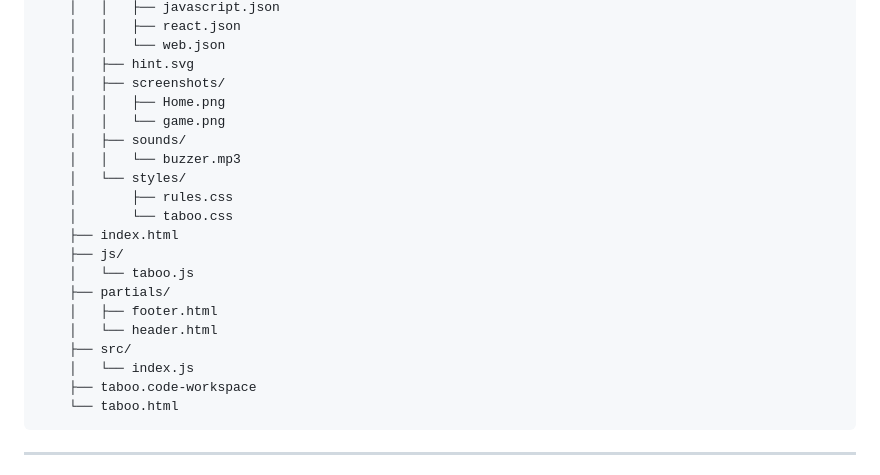
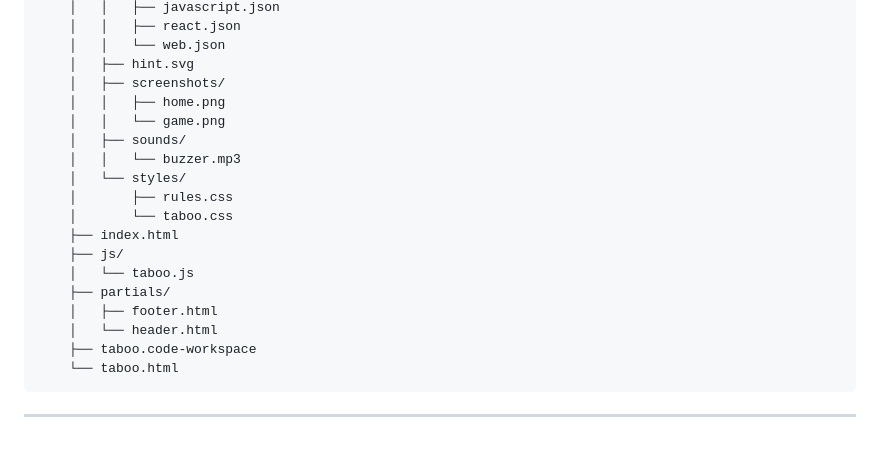
Before and after one commit to recursivezero/taboo, a Markdown page: README.md, the part around the change. GitHub-like rendering; blank space fills up the shorter version.

````diff
--- a/README.md
+++ b/README.md
@@ -87,7 +87,7 @@ No build tools. No framework lock-in. No backend.
     │   │   └── web.json
     │   ├── hint.svg
     │   ├── screenshots/
-    │   │   ├── Home.png
+    │   │   ├── home.png
     │   │   └── game.png
     │   ├── sounds/
     │   │   └── buzzer.mp3
@@ -100,8 +100,6 @@ No build tools. No framework lock-in. No backend.
     ├── partials/
     │   ├── footer.html
     │   └── header.html
-    ├── src/
-    │   └── index.js
     ├── taboo.code-workspace
     └── taboo.html
 ```
````
